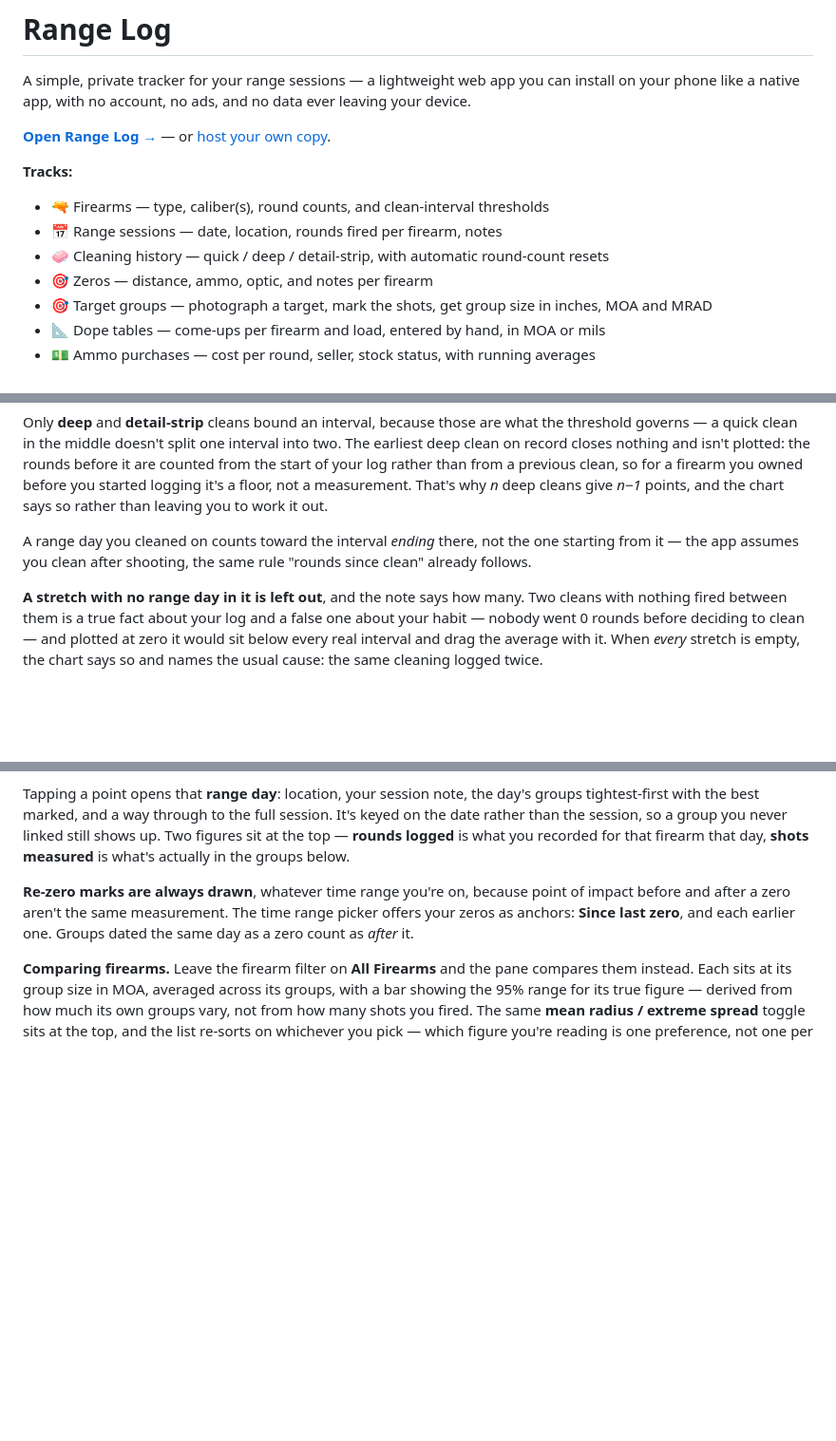
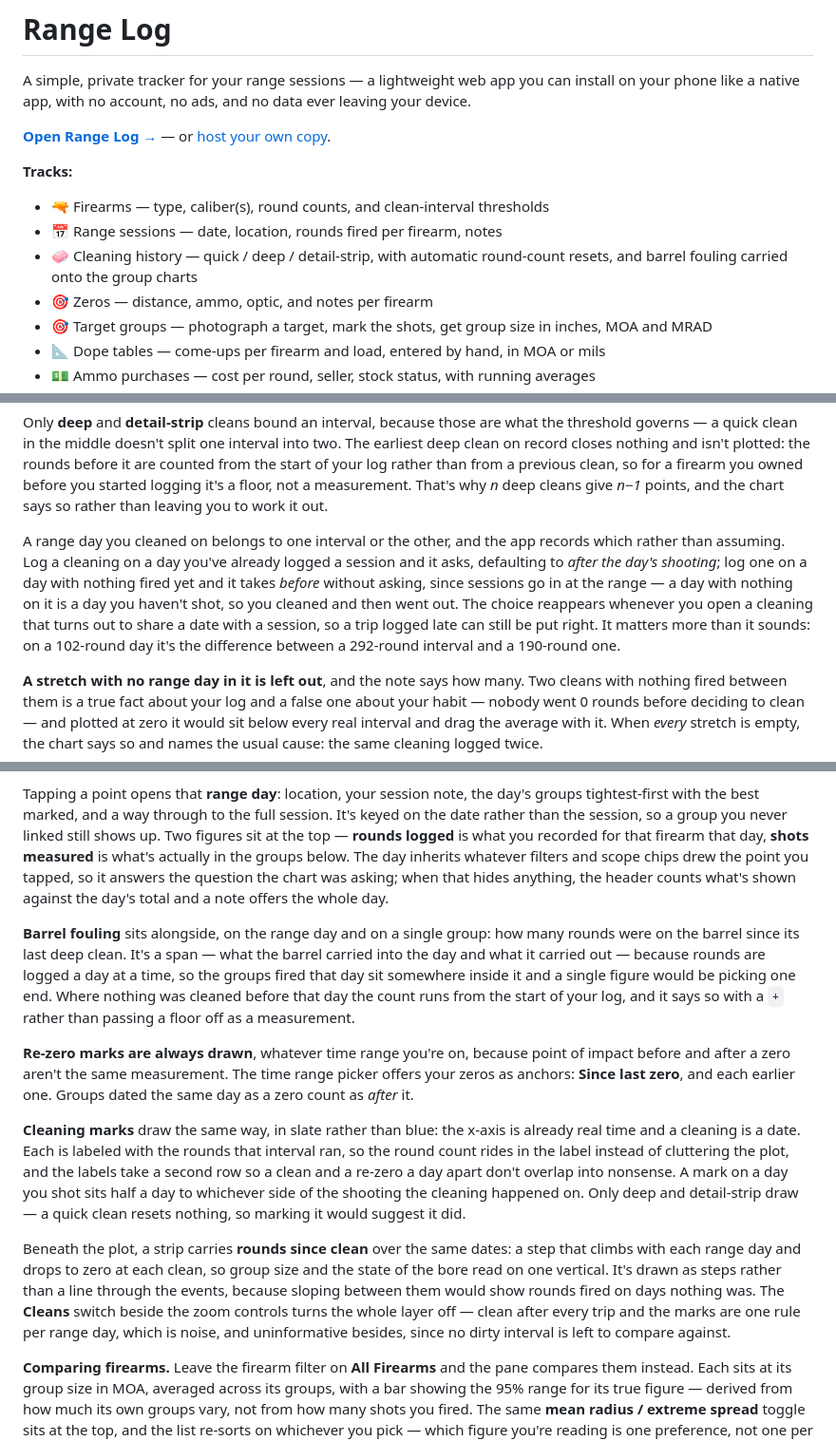
Before and after one commit to shawnlefebre/range-log, a Markdown page: README.md, 3 parts joined by grey strips. Shown at 95% size. GitHub-like rendering; blank space fills up the shorter version.

Commit message:
Document fouling, the cleaning marks, and the before/after flag
The Upkeep section still described the same-day rule as an assumption
the app makes. It is now a recorded fact, and the paragraph says how it
is captured and what it is worth.

Co-Authored-By: Claude Opus 5 (1M context) <noreply@anthropic.com>

```diff
--- a/README.md
+++ b/README.md
@@ -8,7 +8,8 @@ your phone like a native app, with no account, no ads, and no data ever leaving
 **Tracks:**
 - 🔫 Firearms — type, caliber(s), round counts, and clean-interval thresholds
 - 📅 Range sessions — date, location, rounds fired per firearm, notes
-- 🧼 Cleaning history — quick / deep / detail-strip, with automatic round-count resets
+- 🧼 Cleaning history — quick / deep / detail-strip, with automatic round-count resets, and
+  barrel fouling carried onto the group charts
 - 🎯 Zeros — distance, ammo, optic, and notes per firearm
 - 🎯 Target groups — photograph a target, mark the shots, get group size in inches, MOA and MRAD
 - 📐 Dope tables — come-ups per firearm and load, entered by hand, in MOA or mils
@@ -215,8 +216,14 @@ of your log rather than from a previous clean, so for a firearm you owned before
 logging it's a floor, not a measurement. That's why *n* deep cleans give *n−1* points, and the
 chart says so rather than leaving you to work it out.
 
-A range day you cleaned on counts toward the interval *ending* there, not the one starting from
-it — the app assumes you clean after shooting, the same rule "rounds since clean" already follows.
+A range day you cleaned on belongs to one interval or the other, and the app records which
+rather than assuming. Log a cleaning on a day you've already logged a session and it asks,
+defaulting to *after the day's shooting*; log one on a day with nothing fired yet and it takes
+*before* without asking, since sessions go in at the range — a day with nothing on it is a day
+you haven't shot, so you cleaned and then went out. The choice reappears whenever you open a
+cleaning that turns out to share a date with a session, so a trip logged late can still be put
+right. It matters more than it sounds: on a 102-round day it's the difference between a
+292-round interval and a 190-round one.
 
 **A stretch with no range day in it is left out**, and the note says how many. Two cleans with
 nothing fired between them is a true fact about your log and a false one about your habit —
@@ -246,12 +253,36 @@ Tapping a point opens that **range day**: location, your session note, the day's
 tightest-first with the best marked, and a way through to the full session. It's keyed on the
 date rather than the session, so a group you never linked still shows up. Two figures sit at the
 top — **rounds logged** is what you recorded for that firearm that day, **shots measured** is
-what's actually in the groups below.
+what's actually in the groups below. The day inherits whatever filters and scope chips drew the
+point you tapped, so it answers the question the chart was asking; when that hides anything, the
+header counts what's shown against the day's total and a note offers the whole day.
+
+**Barrel fouling** sits alongside, on the range day and on a single group: how many rounds were
+on the barrel since its last deep clean. It's a span — what the barrel carried into the day and
+what it carried out — because rounds are logged a day at a time, so the groups fired that day sit
+somewhere inside it and a single figure would be picking one end. Where nothing was cleaned
+before that day the count runs from the start of your log, and it says so with a `+` rather than
+passing a floor off as a measurement.
 
 **Re-zero marks are always drawn**, whatever time range you're on, because point of impact before
 and after a zero aren't the same measurement. The time range picker offers your zeros as anchors:
 **Since last zero**, and each earlier one. Groups dated the same day as a zero count as *after*
 it.
+
+**Cleaning marks** draw the same way, in slate rather than blue: the x-axis is already real time
+and a cleaning is a date. Each is labeled with the rounds that interval ran, so the round count
+rides in the label instead of cluttering the plot, and the labels take a second row so a clean
+and a re-zero a day apart don't overlap into nonsense. A mark on a day you shot sits half a day
+to whichever side of the shooting the cleaning happened on. Only deep and detail-strip draw — a
+quick clean resets nothing, so marking it would suggest it did.
+
+Beneath the plot, a strip carries **rounds since clean** over the same dates: a step that climbs
+with each range day and drops to zero at each clean, so group size and the state of the bore read
+on one vertical. It's drawn as steps rather than a line through the events, because sloping
+between them would show rounds fired on days nothing was. The **Cleans** switch beside the zoom
+controls turns the whole layer off — clean after every trip and the marks are one rule per range
+day, which is noise, and uninformative besides, since no dirty interval is left to compare
+against.
 
 **Comparing firearms.** Leave the firearm filter on **All Firearms** and the pane compares them
 instead. Each sits at its group size in MOA, averaged across its groups, with a bar showing the
```
